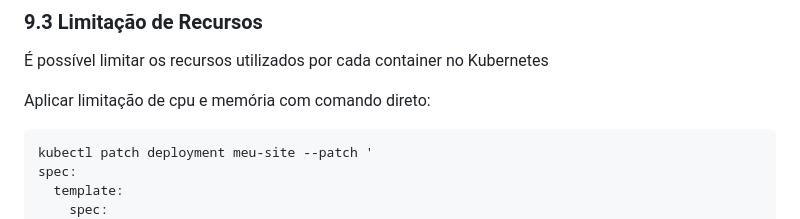
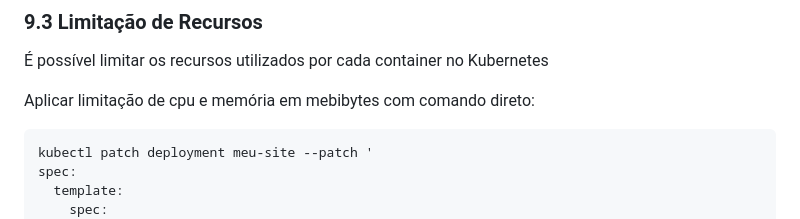
Before and after one commit to gabrielbariaguera/Kubernetes-kind, a Markdown page: README.md, the part around the change. GitHub-like rendering.

````diff
--- a/README.md
+++ b/README.md
@@ -271,7 +271,7 @@ Nesse comando é definido o deployment (meu-site) a ser escalonado, o mínimo de
 
 É possível limitar os recursos utilizados por cada container no Kubernetes
 
-Aplicar limitação de cpu e memória com comando direto:
+Aplicar limitação de cpu e memória em mebibytes com comando direto:
 ```markdown
 kubectl patch deployment meu-site --patch '
 spec:
````
